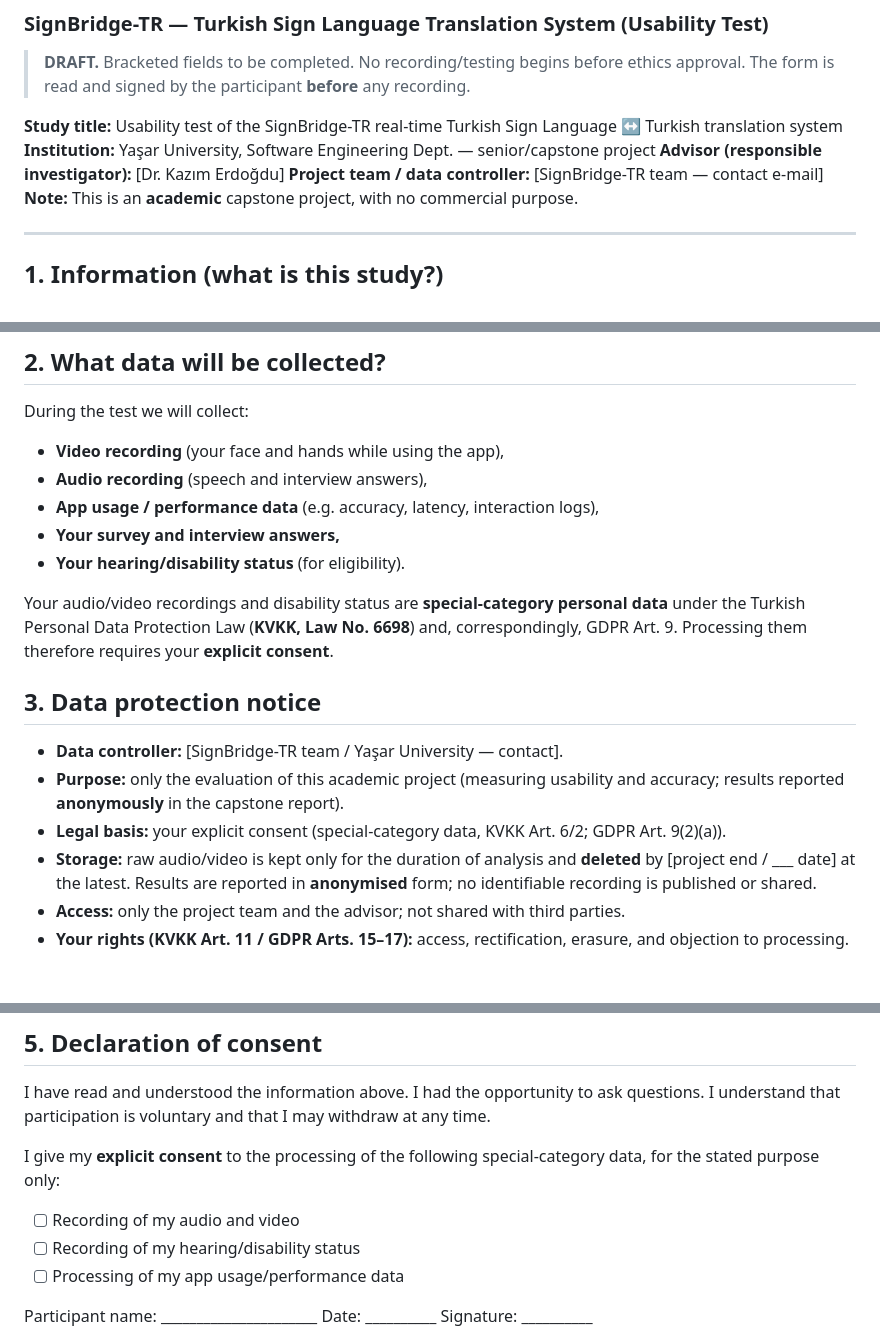
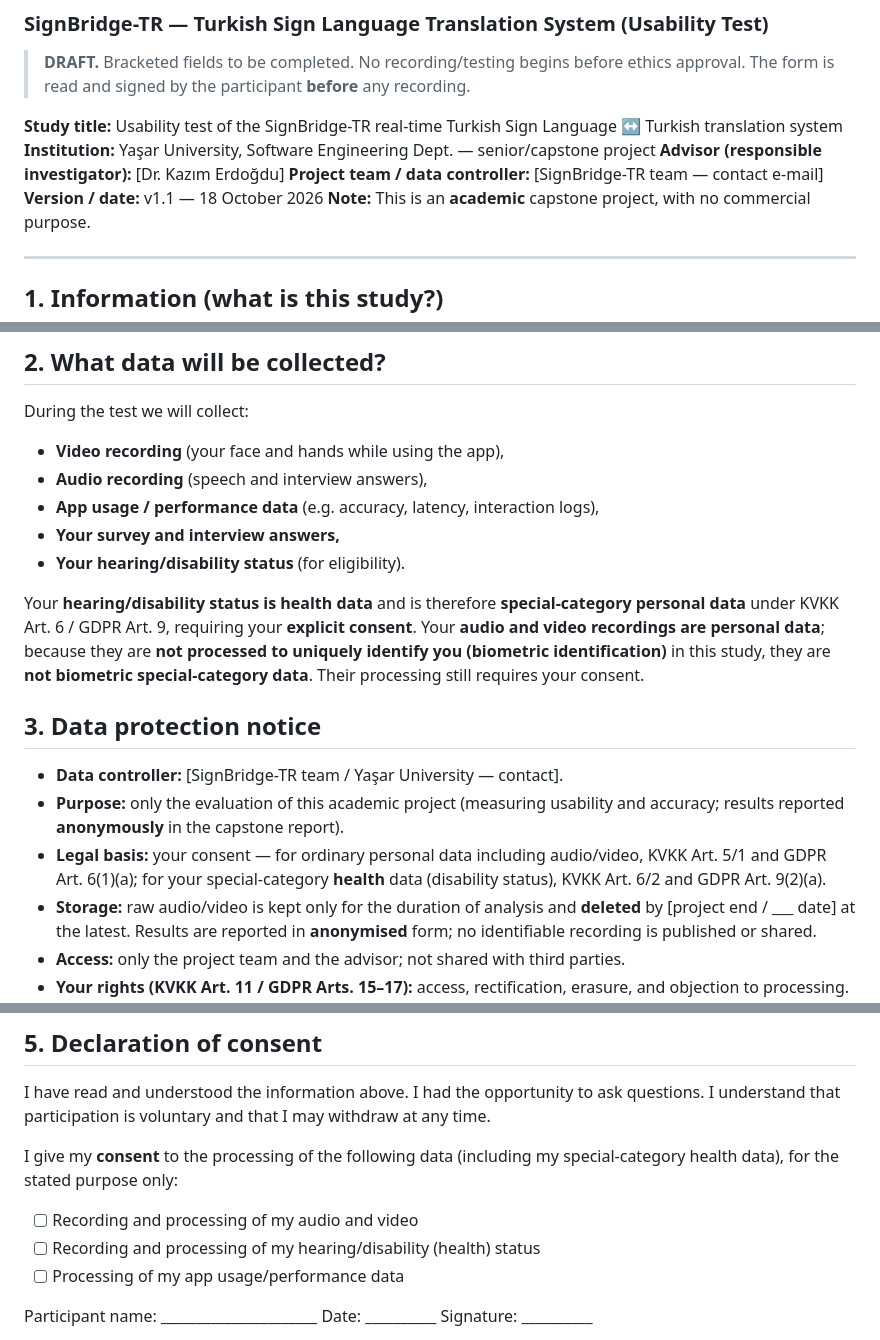
Before and after one commit to EgeErdem35/signBridge, a Markdown page: docs/consent/consent-form-EN.md, 3 parts joined by grey strips. Drawn GitHub-style; blank space fills up the shorter version.

```diff
--- a/docs/consent/consent-form-EN.md
+++ b/docs/consent/consent-form-EN.md
@@ -10,6 +10,7 @@ Language ↔ Turkish translation system
 **Institution:** Yaşar University, Software Engineering Dept. — senior/capstone project
 **Advisor (responsible investigator):** [Dr. Kazım Erdoğdu]
 **Project team / data controller:** [SignBridge-TR team — contact e-mail]
+**Version / date:** v1.1 — 18 October 2026
 **Note:** This is an **academic** capstone project, with no commercial purpose.
 
 ---
@@ -33,17 +34,19 @@ During the test we will collect:
 - **Your survey and interview answers,**
 - **Your hearing/disability status** (for eligibility).
 
-Your audio/video recordings and disability status are **special-category personal
-data** under the Turkish Personal Data Protection Law (**KVKK, Law No. 6698**) and,
-correspondingly, GDPR Art. 9. Processing them therefore requires your **explicit
-consent**.
+Your **hearing/disability status is health data** and is therefore **special-category
+personal data** under KVKK Art. 6 / GDPR Art. 9, requiring your **explicit consent**.
+Your **audio and video recordings are personal data**; because they are **not processed
+to uniquely identify you (biometric identification)** in this study, they are **not
+biometric special-category data**. Their processing still requires your consent.
 
 ## 3. Data protection notice
 - **Data controller:** [SignBridge-TR team / Yaşar University — contact].
 - **Purpose:** only the evaluation of this academic project (measuring usability
   and accuracy; results reported **anonymously** in the capstone report).
-- **Legal basis:** your explicit consent (special-category data, KVKK Art. 6/2;
-  GDPR Art. 9(2)(a)).
+- **Legal basis:** your consent — for ordinary personal data including audio/video,
+  KVKK Art. 5/1 and GDPR Art. 6(1)(a); for your special-category **health** data
+  (disability status), KVKK Art. 6/2 and GDPR Art. 9(2)(a).
 - **Storage:** raw audio/video is kept only for the duration of analysis and
   **deleted** by [project end / ___ date] at the latest. Results are reported in
   **anonymised** form; no identifiable recording is published or shared.
@@ -62,11 +65,11 @@ I have read and understood the information above. I had the opportunity to ask
 questions. I understand that participation is voluntary and that I may withdraw at
 any time.
 
-I give my **explicit consent** to the processing of the following special-category
-data, for the stated purpose only:
+I give my **consent** to the processing of the following data (including my
+special-category health data), for the stated purpose only:
 
-- [ ] Recording of my audio and video
-- [ ] Recording of my hearing/disability status
+- [ ] Recording and processing of my audio and video
+- [ ] Recording and processing of my hearing/disability (health) status
 - [ ] Processing of my app usage/performance data
 
 Participant name: ______________________
```
Also changed, not shown: docs/ETHICS.md (+10 -7 lines), docs/consent/onam-formu-TR.md (+6 -6 lines).
